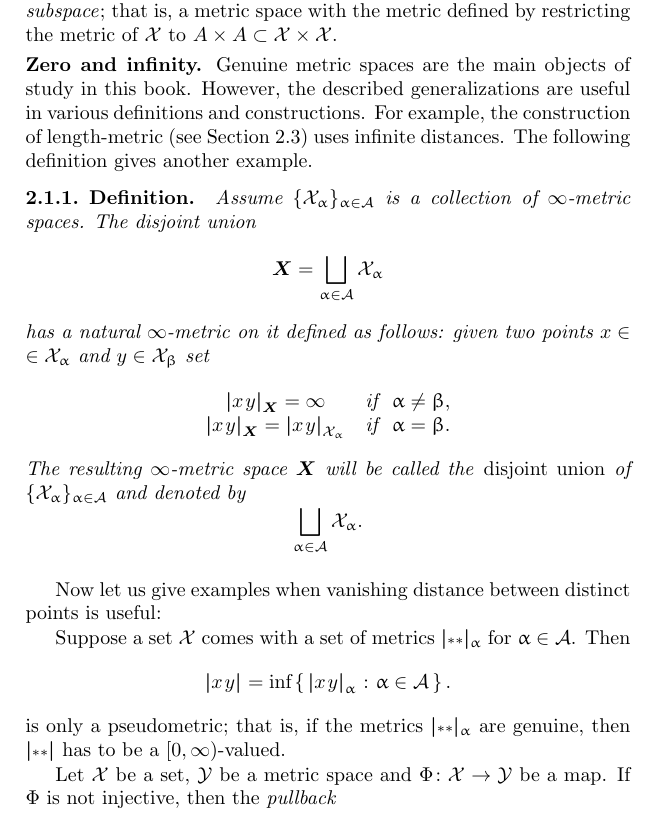
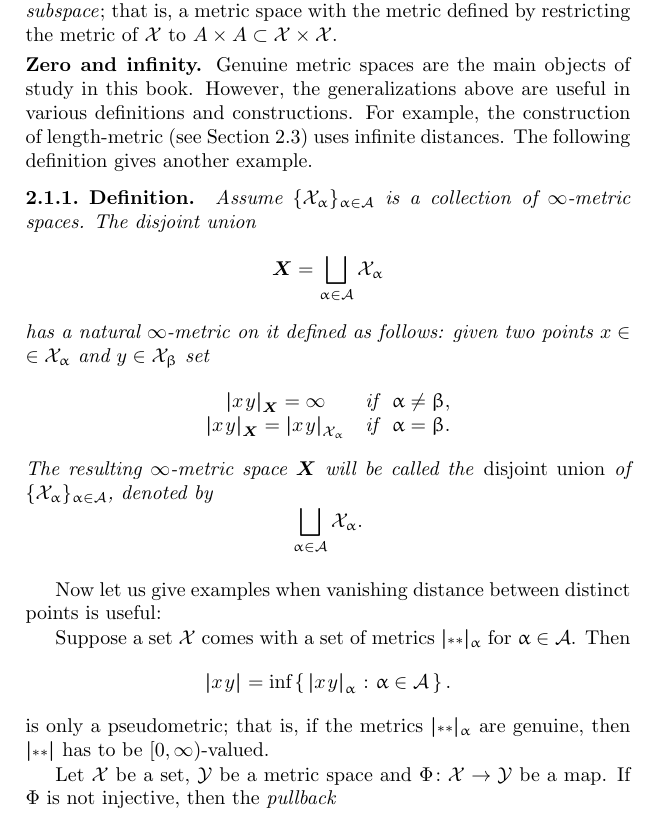
Before and after one commit to anton-petrunin/book, a LaTeX thesis (arXiv.tex, which reads metr.tex): part of page 14 of 221, cut so that both start at the same text. Compiled offline with pdfLaTeX.

Commit message:
metr.tex

```diff
--- a/metr.tex
+++ b/metr.tex
@@ -42,7 +42,7 @@ that is, a metric space with the metric defined by restricting the metric of $\s
 
 \parbf{Zero and infinity.}
 Genuine metric spaces are the main objects of study in this book.
-However, the described generalizations are useful
+However, the  generalizations above are useful
 in  various definitions and constructions.
 For example, the construction of length-metric (see Section~\ref{sec:intrinsic}) uses infinite distances.
 The following definition gives another example.
@@ -61,7 +61,7 @@ set
 \dist{x}{y}{\bm{X}}=\dist{x}{y}{\spc{X}_\alpha}&\text{if}\ \ \alpha=\beta.
 \end{matrix}
 \]
-The resulting $\infty$-metric space $\bm{X}$ will be called the \emph{disjoint union}\index{disjoint union of metric spaces} of $\{\spc{X}_\alpha\}_{\alpha\in\IndexSet}$ and  denoted by \[\bigsqcup_{\alpha\in\IndexSet}\spc{X}_\alpha.\]
+The resulting $\infty$-metric space $\bm{X}$ will be called the \emph{disjoint union}\index{disjoint union of metric spaces} of $\{\spc{X}_\alpha\}_{\alpha\in\IndexSet}$, denoted by \[\bigsqcup_{\alpha\in\IndexSet}\spc{X}_\alpha.\]
 \end{thm}
 
 Now let us give examples when vanishing distance between distinct points is useful:
@@ -71,7 +71,7 @@ Suppose a set ${\spc{X}}$ comes with a set of metrics $\dist{}{}{\alpha}$ for $\
 Then
 \[\dist{x}{y}{}=\inf\set{\dist{x}{y}{\alpha}}{\alpha\in\IndexSet}.\]
 is only a pseudometric;
-that is, if the metrics $\dist{}{}{\alpha}$ are genuine, then $\dist{}{}{}$ has to be a $[0,\infty)$-valued.
+that is, if the metrics $\dist{}{}{\alpha}$ are genuine, then $\dist{}{}{}$ has to be $[0,\infty)$-valued.
 
 Let $\spc{X}$ be a set,
 $\spc{Y}$ be a metric space and
```
